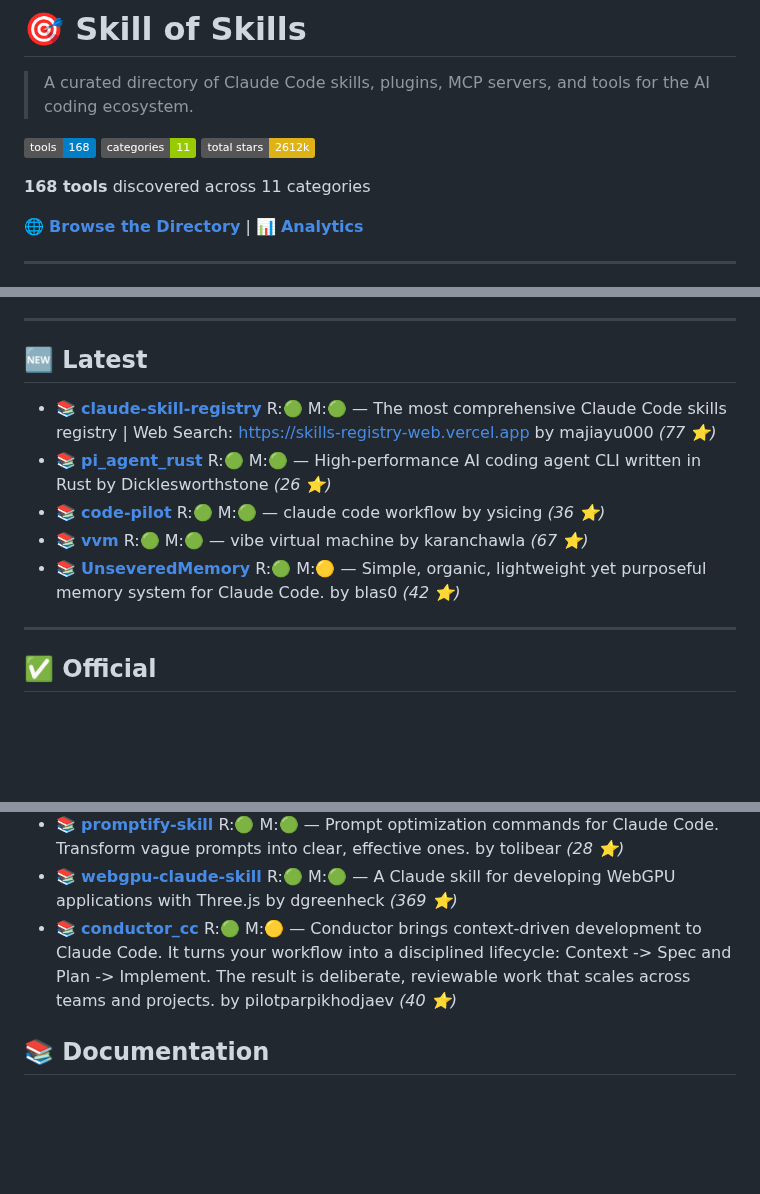
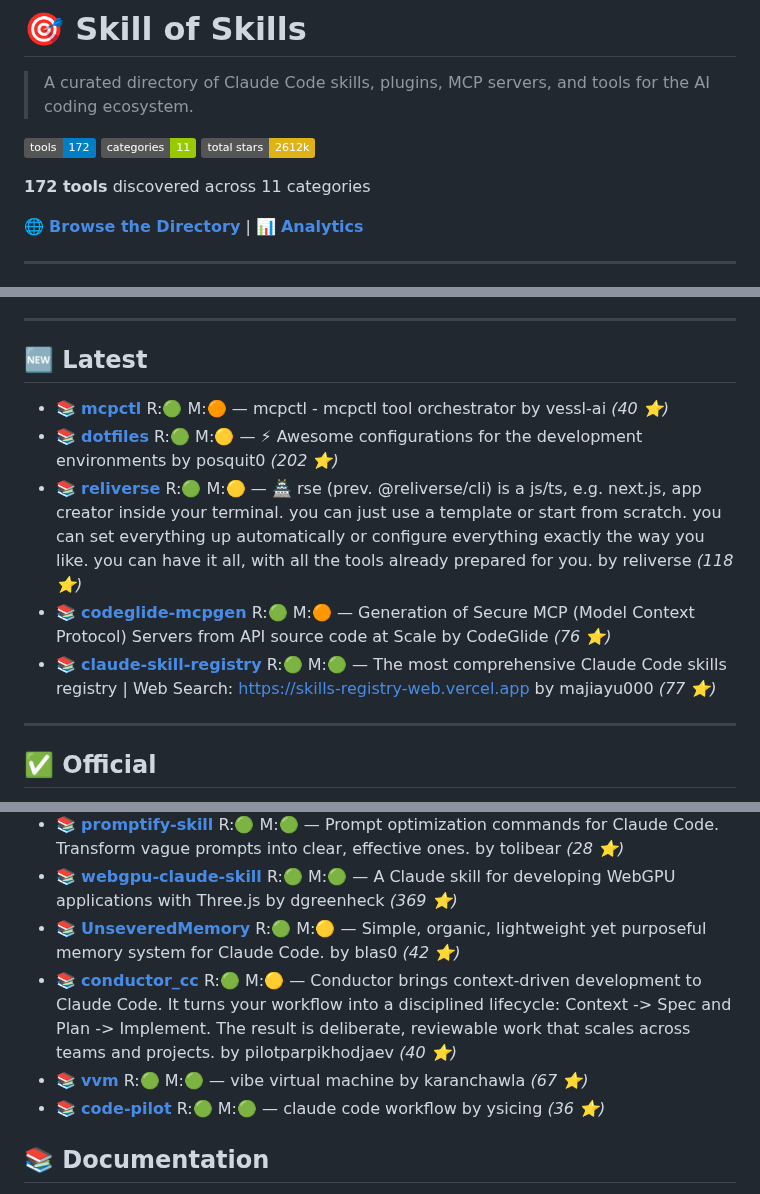
Before and after one commit to the911fund/skill-of-skills, a Markdown page: README.md, 3 parts joined by grey strips. Rendered like a GitHub page; badges without logos; blank space fills up the shorter version.

Commit message:
Auto-update README.md with latest skills data

```diff
--- a/README.md
+++ b/README.md
@@ -2,11 +2,11 @@
 
 > A curated directory of Claude Code skills, plugins, MCP servers, and tools for the AI coding ecosystem.
 
-[![Tools](https://img.shields.io/badge/tools-168-blue)](https://github.com/the911fund/skill-of-skills)
+[![Tools](https://img.shields.io/badge/tools-172-blue)](https://github.com/the911fund/skill-of-skills)
 [![Categories](https://img.shields.io/badge/categories-11-green)](https://github.com/the911fund/skill-of-skills)
 [![Stars](https://img.shields.io/badge/total_stars-2612k-yellow)](https://github.com/the911fund/skill-of-skills)
 
-**168 tools** discovered across 11 categories
+**172 tools** discovered across 11 categories
 
 🌐 **[Browse the Directory](https://skills.911fund.io)** | 📊 **[Analytics](https://skills.911fund.io/analytics)**
 
@@ -32,11 +32,11 @@
 
 ## 🆕 Latest
 
+- 📚 **[mcpctl](https://github.com/vessl-ai/mcpctl)** R:🟢 M:🟠 — mcpctl - mcpctl tool orchestrator by vessl-ai *(40 ⭐)*
+- 📚 **[dotfiles](https://github.com/posquit0/dotfiles)** R:🟢 M:🟡 — :zap: Awesome configurations for the development environments by posquit0 *(202 ⭐)*
+- 📚 **[reliverse](https://github.com/reliverse/reliverse)** R:🟢 M:🟡 — 🏯 rse (prev. @reliverse/cli) is a js/ts, e.g. next.js, app creator inside your terminal. you can just use a template or start from scratch. you can set everything up automatically or configure everything exactly the way you like. you can have it all, with all the tools already prepared for you. by reliverse *(118 ⭐)*
+- 📚 **[codeglide-mcpgen](https://github.com/CodeGlide/codeglide-mcpgen)** R:🟢 M:🟠 — Generation of Secure MCP (Model Context Protocol) Servers from API source code at Scale by CodeGlide *(76 ⭐)*
 - 📚 **[claude-skill-registry](https://github.com/majiayu000/claude-skill-registry)** R:🟢 M:🟢 — The most comprehensive Claude Code skills registry | Web Search: https://skills-registry-web.vercel.app by majiayu000 *(77 ⭐)*
-- 📚 **[pi_agent_rust](https://github.com/Dicklesworthstone/pi_agent_rust)** R:🟢 M:🟢 — High-performance AI coding agent CLI written in Rust by Dicklesworthstone *(26 ⭐)*
-- 📚 **[code-pilot](https://github.com/ysicing/code-pilot)** R:🟢 M:🟢 — claude code workflow by ysicing *(36 ⭐)*
-- 📚 **[vvm](https://github.com/karanchawla/vvm)** R:🟢 M:🟢 — vibe virtual machine by karanchawla *(67 ⭐)*
-- 📚 **[UnseveredMemory](https://github.com/blas0/UnseveredMemory)** R:🟢 M:🟡 — Simple, organic, lightweight yet purposeful memory system for Claude Code. by blas0 *(42 ⭐)*
 
 ---
 
@@ -96,7 +96,10 @@
 - 📚 **[pixel-plugin](https://github.com/willibrandon/pixel-plugin)** R:🟢 M:🟠 — Claude Code plugin for creating pixel art with Aseprite through natural language. Supports animation, retro palettes, dithering, and game engine export. by willibrandon *(36 ⭐)*
 - 📚 **[promptify-skill](https://github.com/tolibear/promptify-skill)** R:🟢 M:🟢 — Prompt optimization commands for Claude Code. Transform vague prompts into clear, effective ones. by tolibear *(28 ⭐)*
 - 📚 **[webgpu-claude-skill](https://github.com/dgreenheck/webgpu-claude-skill)** R:🟢 M:🟢 — A Claude skill for developing WebGPU applications with Three.js by dgreenheck *(369 ⭐)*
+- 📚 **[UnseveredMemory](https://github.com/blas0/UnseveredMemory)** R:🟢 M:🟡 — Simple, organic, lightweight yet purposeful memory system for Claude Code. by blas0 *(42 ⭐)*
 - 📚 **[conductor_cc](https://github.com/pilotparpikhodjaev/conductor_cc)** R:🟢 M:🟡 — Conductor brings context-driven development to Claude Code. It turns your workflow into a disciplined lifecycle: Context -> Spec and Plan -> Implement. The result is deliberate, reviewable work that scales across teams and projects. by pilotparpikhodjaev *(40 ⭐)*
+- 📚 **[vvm](https://github.com/karanchawla/vvm)** R:🟢 M:🟢 — vibe virtual machine by karanchawla *(67 ⭐)*
+- 📚 **[code-pilot](https://github.com/ysicing/code-pilot)** R:🟢 M:🟢 — claude code workflow by ysicing *(36 ⭐)*
 
 ## 📚 Documentation
 
```
Also changed, not shown: other parts of README.md (+1 -0 lines).
